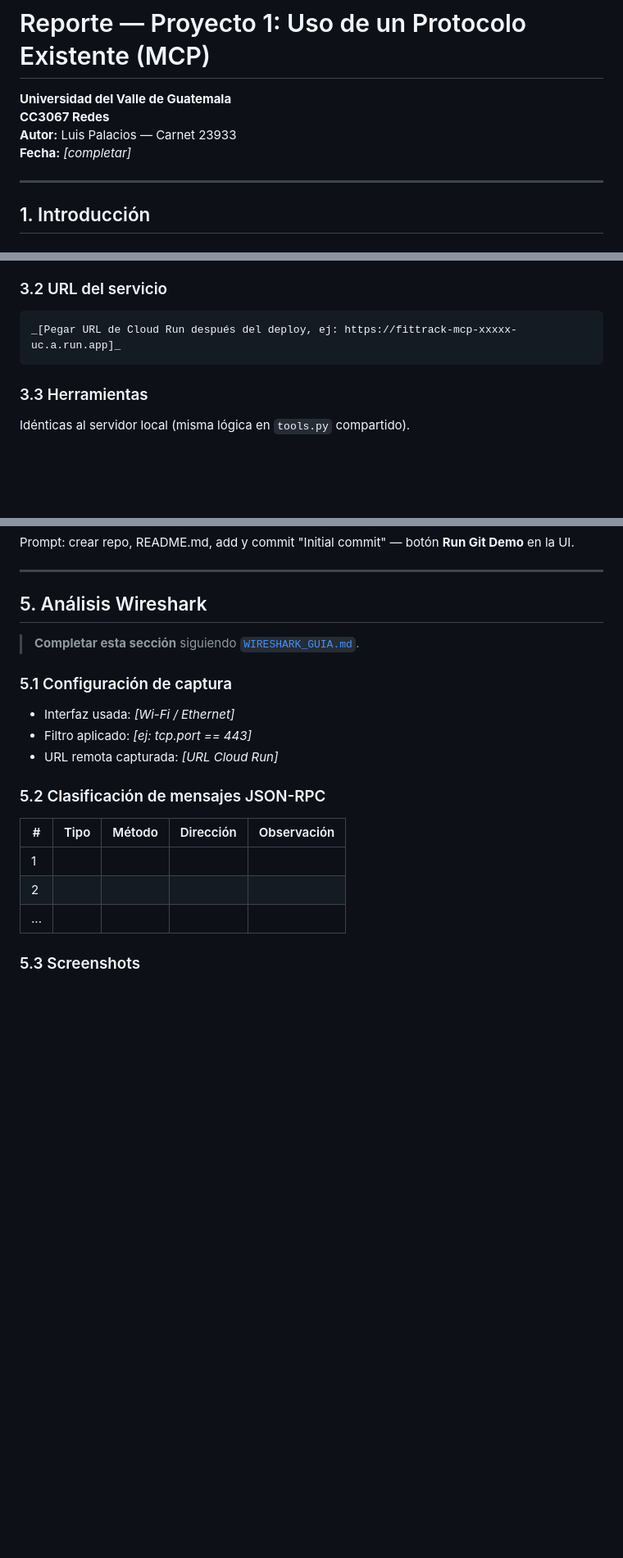
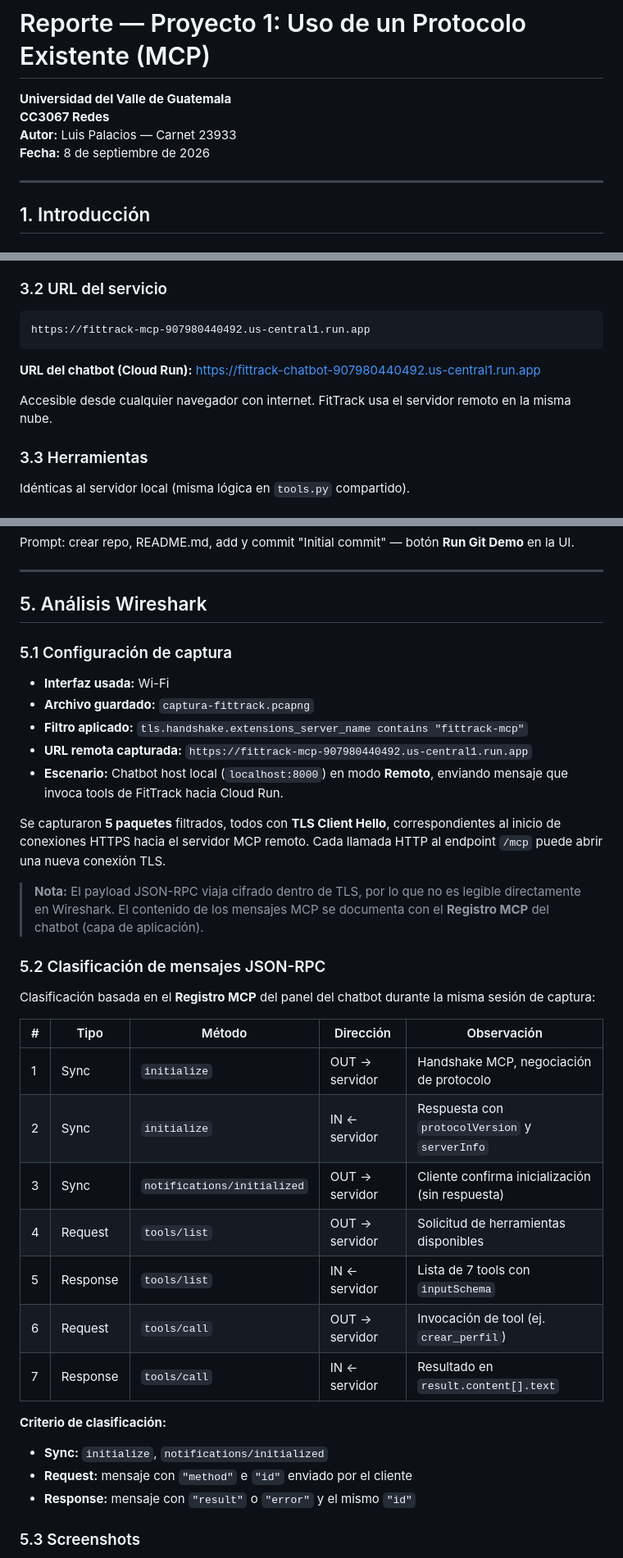
Before and after one commit to Luisfer2211/MCP_Redes, a Markdown page: docs/REPORTE.md, 3 parts joined by grey strips. Shown at 82% size. Drawn GitHub-style; blank space fills up the shorter version.

````diff
--- a/docs/REPORTE.md
+++ b/docs/REPORTE.md
@@ -3,7 +3,7 @@
 **Universidad del Valle de Guatemala**
 **CC3067 Redes**
 **Autor:** Luis Palacios — Carnet 23933
-**Fecha:** _[completar]_
+**Fecha:** 8 de septiembre de 2026
 
 ---
 
@@ -77,8 +77,12 @@ El **Model Context Protocol (MCP)** es un estándar abierto (Anthropic, 2024) qu
 ### 3.2 URL del servicio
 
 ```
-_[Pegar URL de Cloud Run después del deploy, ej: https://fittrack-mcp-xxxxx-uc.a.run.app]_
+https://fittrack-mcp-907980440492.us-central1.run.app
 ```
+
+**URL del chatbot (Cloud Run):** https://fittrack-chatbot-907980440492.us-central1.run.app
+
+Accesible desde cualquier navegador con internet. FitTrack usa el servidor remoto en la misma nube.
 
 ### 3.3 Herramientas
 
@@ -127,21 +131,36 @@ Prompt: crear repo, README.md, add y commit "Initial commit" — botón **Run Gi
 
 ## 5. Análisis Wireshark
 
-> **Completar esta sección** siguiendo [`WIRESHARK_GUIA.md`](WIRESHARK_GUIA.md).
-
 ### 5.1 Configuración de captura
 
-- Interfaz usada: _[Wi-Fi / Ethernet]_
-- Filtro aplicado: _[ej: tcp.port == 443]_
-- URL remota capturada: _[URL Cloud Run]_
+- **Interfaz usada:** Wi-Fi
+- **Archivo guardado:** `captura-fittrack.pcapng`
+- **Filtro aplicado:** `tls.handshake.extensions_server_name contains "fittrack-mcp"`
+- **URL remota capturada:** `https://fittrack-mcp-907980440492.us-central1.run.app`
+- **Escenario:** Chatbot host local (`localhost:8000`) en modo **Remoto**, enviando mensaje que invoca tools de FitTrack hacia Cloud Run.
+
+Se capturaron **5 paquetes** filtrados, todos con **TLS Client Hello**, correspondientes al inicio de conexiones HTTPS hacia el servidor MCP remoto. Cada llamada HTTP al endpoint `/mcp` puede abrir una nueva conexión TLS.
+
+> **Nota:** El payload JSON-RPC viaja cifrado dentro de TLS, por lo que no es legible directamente en Wireshark. El contenido de los mensajes MCP se documenta con el **Registro MCP** del chatbot (capa de aplicación).
 
 ### 5.2 Clasificación de mensajes JSON-RPC
 
+Clasificación basada en el **Registro MCP** del panel del chatbot durante la misma sesión de captura:
+
 | # | Tipo | Método | Dirección | Observación |
 |---|------|--------|-----------|-------------|
-| 1 | | | | |
-| 2 | | | | |
-| ... | | | | |
+| 1 | Sync | `initialize` | OUT → servidor | Handshake MCP, negociación de protocolo |
+| 2 | Sync | `initialize` | IN ← servidor | Respuesta con `protocolVersion` y `serverInfo` |
+| 3 | Sync | `notifications/initialized` | OUT → servidor | Cliente confirma inicialización (sin respuesta) |
+| 4 | Request | `tools/list` | OUT → servidor | Solicitud de herramientas disponibles |
+| 5 | Response | `tools/list` | IN ← servidor | Lista de 7 tools con `inputSchema` |
+| 6 | Request | `tools/call` | OUT → servidor | Invocación de tool (ej. `crear_perfil`) |
+| 7 | Response | `tools/call` | IN ← servidor | Resultado en `result.content[].text` |
+
+**Criterio de clasificación:**
+- **Sync:** `initialize`, `notifications/initialized`
+- **Request:** mensaje con `"method"` e `"id"` enviado por el cliente
+- **Response:** mensaje con `"result"` o `"error"` y el mismo `"id"`
 
 ### 5.3 Screenshots
 
````
Also changed, not shown: other parts of docs/REPORTE.md (+28 -12 lines), capturas/mcp_out.png (added), capturas/wireshark-tls.png (added), 1 other file.
